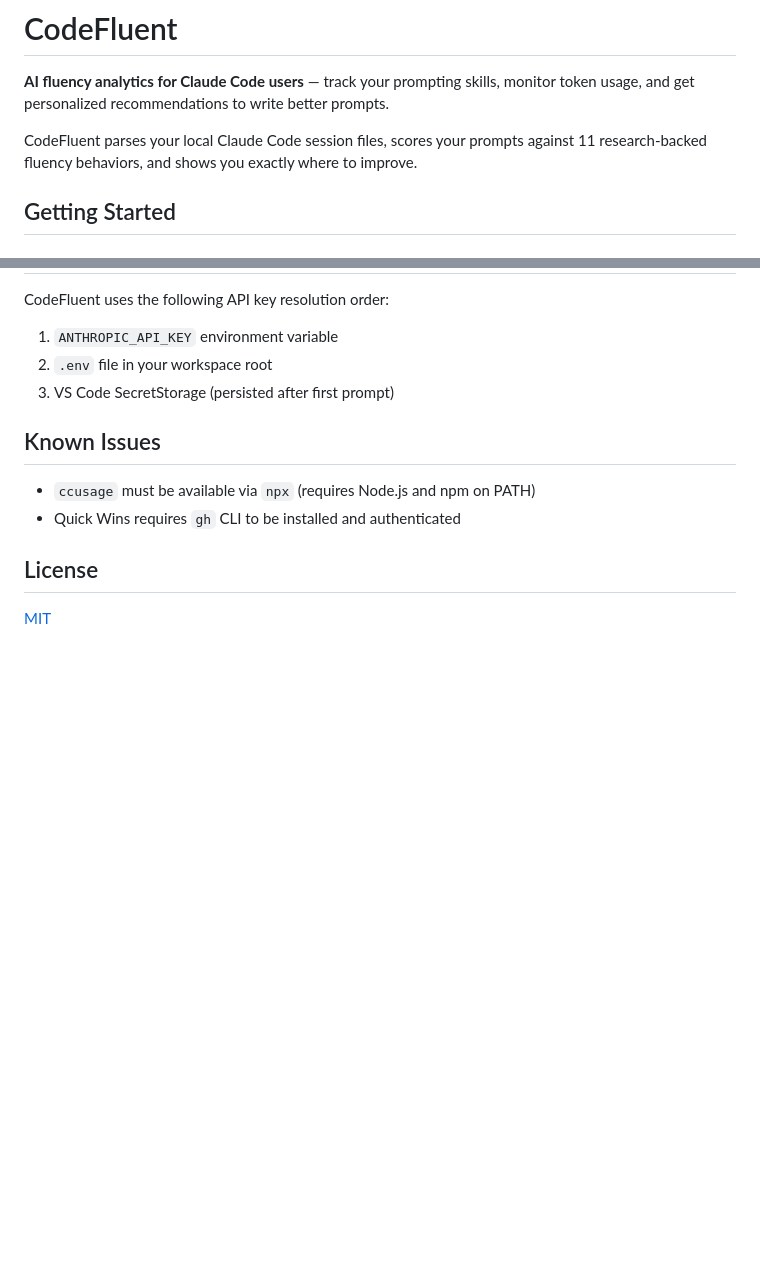
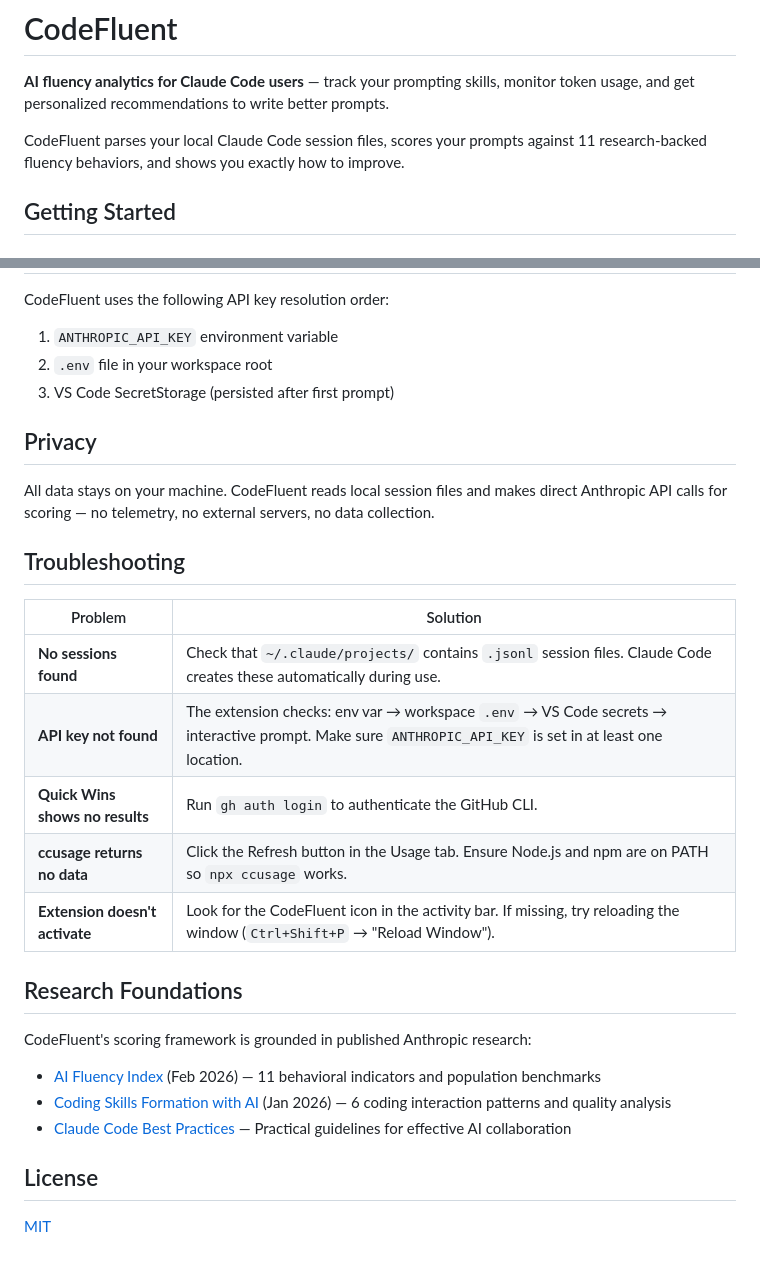
Before and after one commit to frederick-douglas-pearce/codefluent, a Markdown page: vscode-extension/README.md, 2 parts joined by grey strips. GitHub-like rendering; blank space fills up the shorter version.

Commit message:
Add privacy, troubleshooting, and research sections to extension README
The extension README serves as the Marketplace listing. Add privacy
statement, troubleshooting table, and research foundation links so
users have complete information without needing the root README.

Co-Authored-By: Claude Opus 4.6 <noreply@anthropic.com>

```diff
--- a/vscode-extension/README.md
+++ b/vscode-extension/README.md
@@ -2,7 +2,7 @@
 
 **AI fluency analytics for Claude Code users** — track your prompting skills, monitor token usage, and get personalized recommendations to write better prompts.
 
-CodeFluent parses your local Claude Code session files, scores your prompts against 11 research-backed fluency behaviors, and shows you exactly where to improve.
+CodeFluent parses your local Claude Code session files, scores your prompts against 11 research-backed fluency behaviors, and shows you exactly how to improve.
 
 ## Getting Started
 
@@ -99,10 +99,27 @@ CodeFluent uses the following API key resolution order:
 2. `.env` file in your workspace root
 3. VS Code SecretStorage (persisted after first prompt)
 
-## Known Issues
+## Privacy
 
-- `ccusage` must be available via `npx` (requires Node.js and npm on PATH)
-- Quick Wins requires `gh` CLI to be installed and authenticated
+All data stays on your machine. CodeFluent reads local session files and makes direct Anthropic API calls for scoring — no telemetry, no external servers, no data collection.
+
+## Troubleshooting
+
+| Problem | Solution |
+|---------|----------|
+| **No sessions found** | Check that `~/.claude/projects/` contains `.jsonl` session files. Claude Code creates these automatically during use. |
+| **API key not found** | The extension checks: env var → workspace `.env` → VS Code secrets → interactive prompt. Make sure `ANTHROPIC_API_KEY` is set in at least one location. |
+| **Quick Wins shows no results** | Run `gh auth login` to authenticate the GitHub CLI. |
+| **ccusage returns no data** | Click the Refresh button in the Usage tab. Ensure Node.js and npm are on PATH so `npx ccusage` works. |
+| **Extension doesn't activate** | Look for the CodeFluent icon in the activity bar. If missing, try reloading the window (`Ctrl+Shift+P` → "Reload Window"). |
+
+## Research Foundations
+
+CodeFluent's scoring framework is grounded in published Anthropic research:
+
+- [AI Fluency Index](https://www.anthropic.com/research/AI-fluency-index) (Feb 2026) — 11 behavioral indicators and population benchmarks
+- [Coding Skills Formation with AI](https://www.anthropic.com/research/coding-skill-formation) (Jan 2026) — 6 coding interaction patterns and quality analysis
+- [Claude Code Best Practices](https://www.anthropic.com/research/claude-code-best-practices) — Practical guidelines for effective AI collaboration
 
 ## License
 
```
